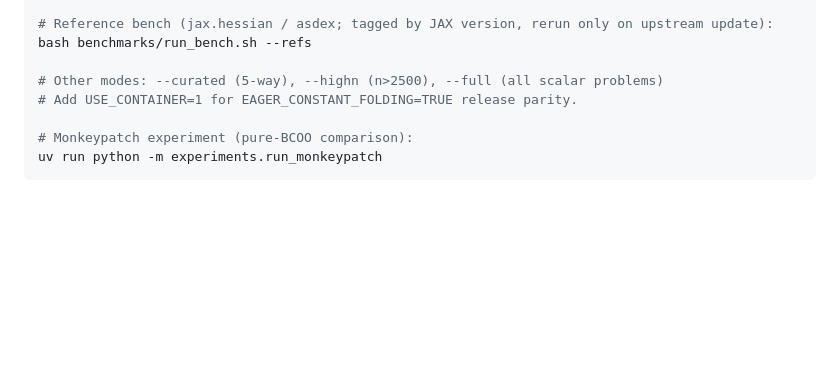
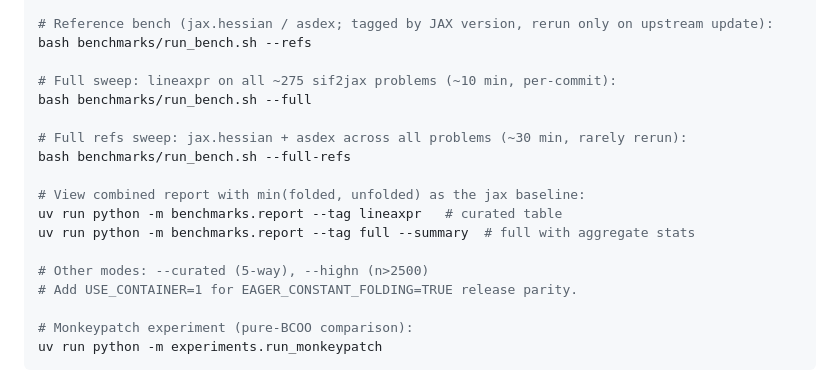
Before and after one commit to jpbrodrick89/lineaxpr, a Markdown page: CLAUDE.md, the part around the change. GitHub-like rendering; blank space fills up the shorter version.

```diff
--- a/CLAUDE.md
+++ b/CLAUDE.md
@@ -78,7 +78,17 @@ bash benchmarks/run_bench.sh
 # Reference bench (jax.hessian / asdex; tagged by JAX version, rerun only on upstream update):
 bash benchmarks/run_bench.sh --refs
 
-# Other modes: --curated (5-way), --highn (n>2500), --full (all scalar problems)
+# Full sweep: lineaxpr on all ~275 sif2jax problems (~10 min, per-commit):
+bash benchmarks/run_bench.sh --full
+
+# Full refs sweep: jax.hessian + asdex across all problems (~30 min, rarely rerun):
+bash benchmarks/run_bench.sh --full-refs
+
+# View combined report with min(folded, unfolded) as the jax baseline:
+uv run python -m benchmarks.report --tag lineaxpr   # curated table
+uv run python -m benchmarks.report --tag full --summary  # full with aggregate stats
+
+# Other modes: --curated (5-way), --highn (n>2500)
 # Add USE_CONTAINER=1 for EAGER_CONSTANT_FOLDING=TRUE release parity.
 
 # Monkeypatch experiment (pure-BCOO comparison):
```
Also changed, not shown: docs/TODO.md (+17 -1 lines).
